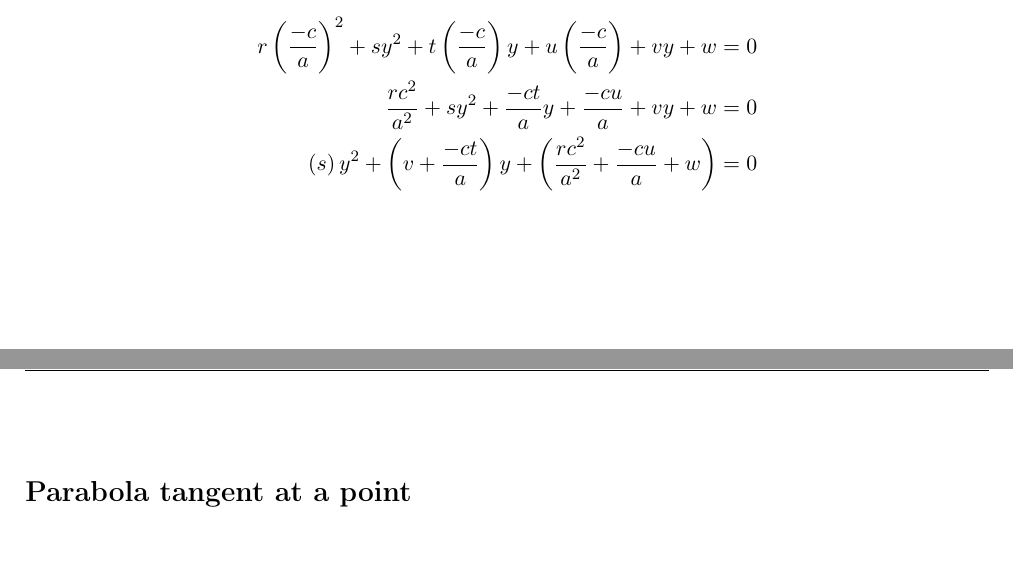
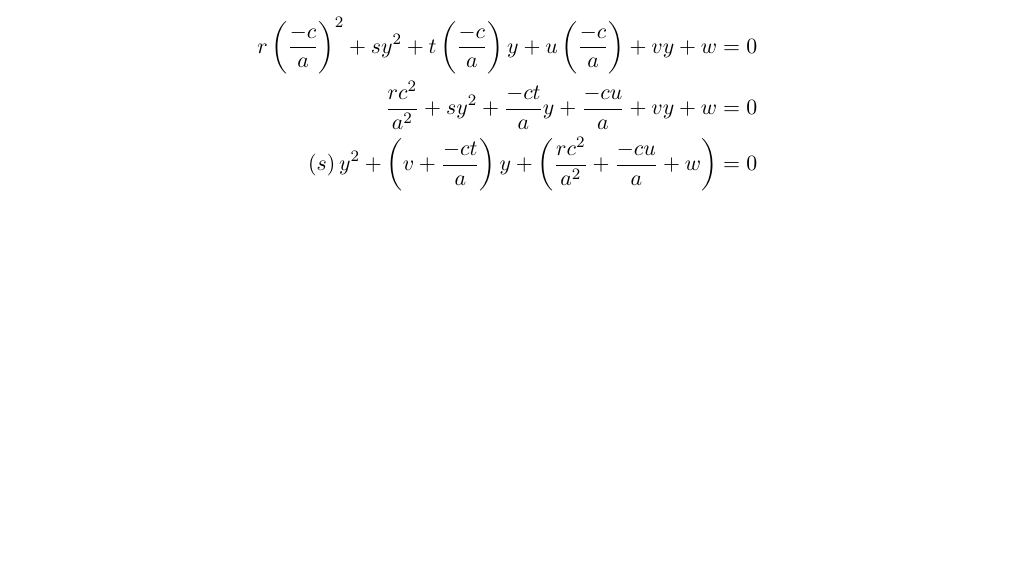
Before and after one commit to aronfiechter/UROP2017-FSVD, a LaTeX document (doc/parabola.tex): two parts of pages 2 and 3 of 3 before the commit and part of page 2 of 2 after it, the two joined at a grey line, cut so that both start at the same text, the shorter picture padded with empty space. The pictures show the PDF file doc/parabola.pdf that the author committed with the source.

Commit message:
Remove last part of parabola.pdf

```diff
--- a/doc/parabola.tex
+++ b/doc/parabola.tex
@@ -145,9 +145,9 @@
     \\
     \end{align*}
 
-    \newpage
-
-    \section*{Parabola tangent at a point}
+%    \newpage
+%
+%    \section*{Parabola tangent at a point}
 
 
 \end{document}
```
Also changed, not shown: doc/parabola.pdf, doc/parabola.tex (2 more changed lines).
